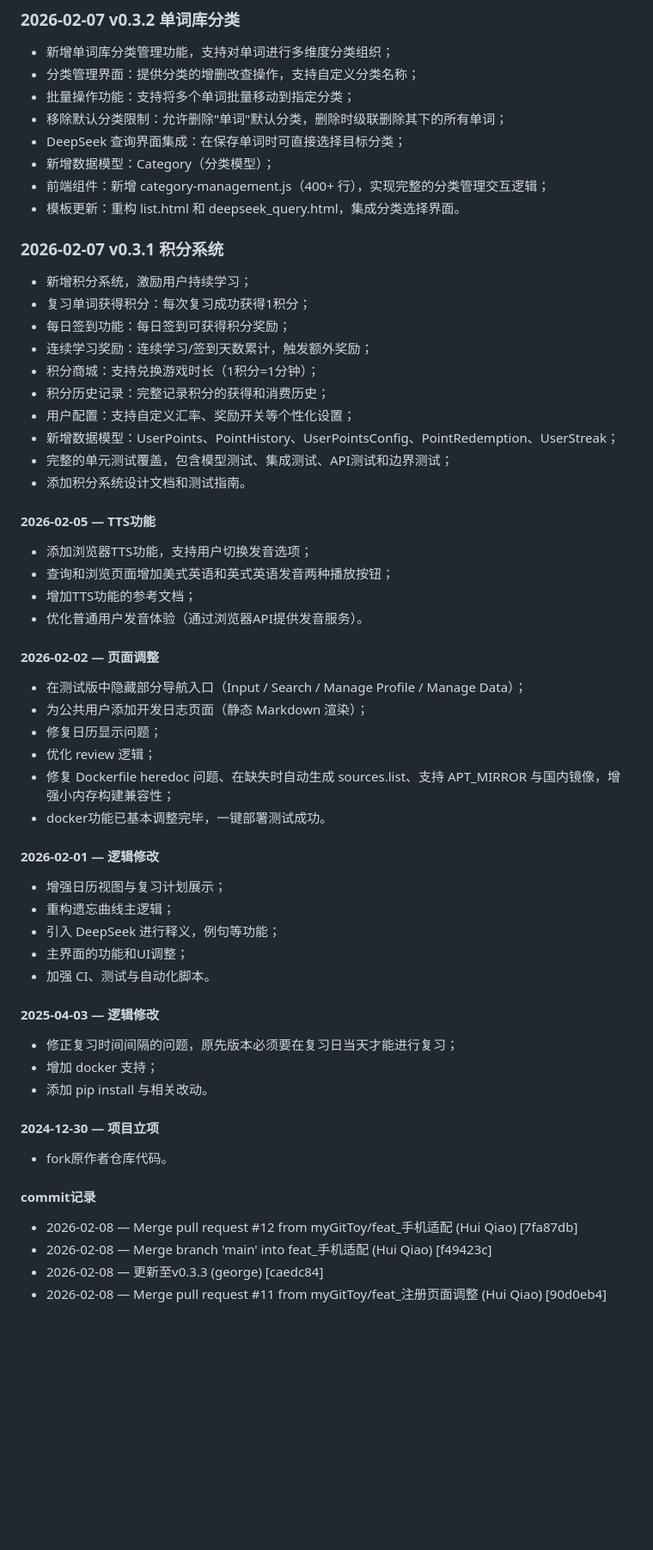
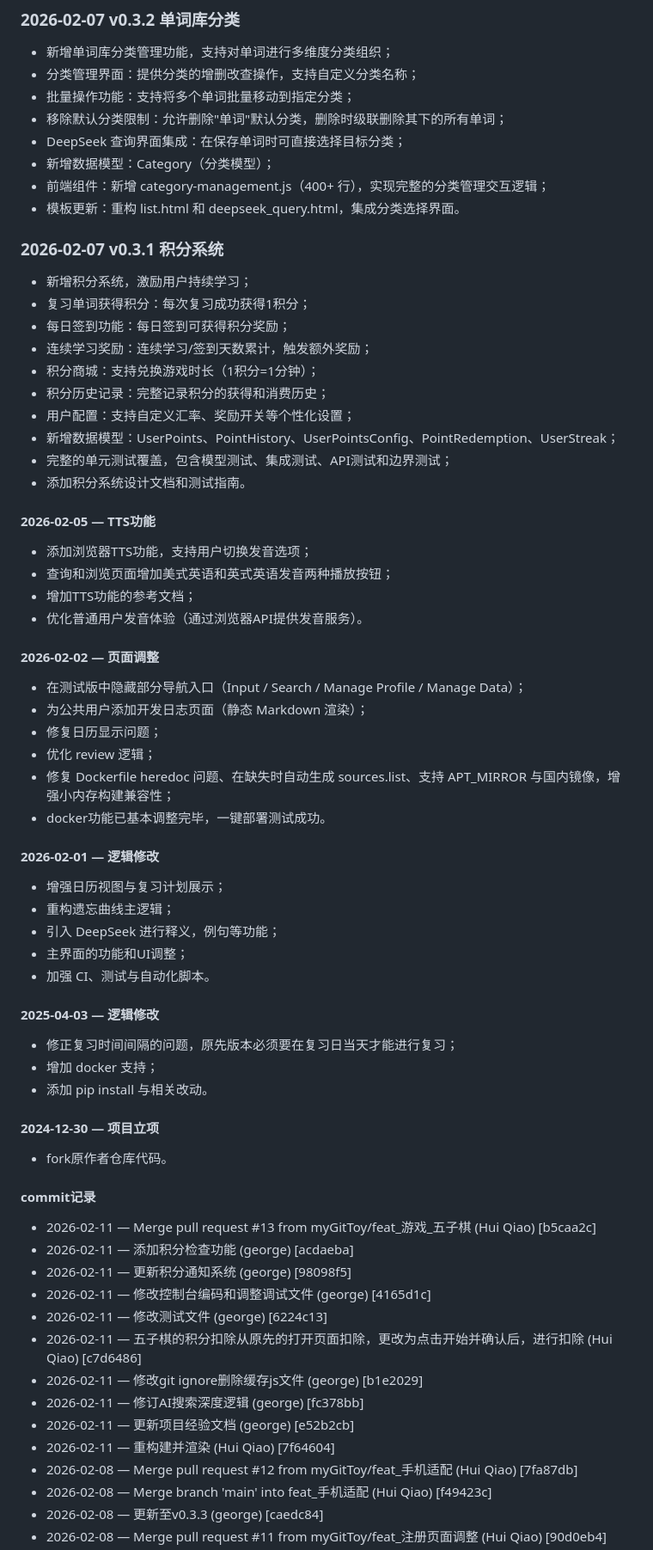
Before and after one commit to myGitToy/EbbinghausAnywhere, a Markdown page: DEVELOPMENT_LOG.md, the part around one of its changes. Shown at 86% size. GitHub-like rendering; blank space fills up the shorter version.

```diff
--- a/DEVELOPMENT_LOG.md
+++ b/DEVELOPMENT_LOG.md
@@ -45,7 +60,6 @@
 - 前端组件：新增 category-management.js（400+ 行），实现完整的分类管理交互逻辑；
 - 模板更新：重构 list.html 和 deepseek_query.html，集成分类选择界面。
 
-
 ### 2026-02-07 v0.3.1 积分系统
 
 - 新增积分系统，激励用户持续学习；
@@ -59,7 +73,6 @@
 - 完整的单元测试覆盖，包含模型测试、集成测试、API测试和边界测试；
 - 添加积分系统设计文档和测试指南。
 
-
 #### 2026-02-05 — TTS功能
 
 - 添加浏览器TTS功能，支持用户切换发音选项；
@@ -67,8 +80,8 @@
 - 增加TTS功能的参考文档；
 - 优化普通用户发音体验（通过浏览器API提供发音服务）。
 
+#### 2026-02-02 — 页面调整
 
-#### 2026-02-02 — 页面调整
 - 在测试版中隐藏部分导航入口（Input / Search / Manage Profile / Manage Data）；
 - 为公共用户添加开发日志页面（静态 Markdown 渲染）；
 - 修复日历显示问题；
@@ -76,28 +89,36 @@
 - 修复 Dockerfile heredoc 问题、在缺失时自动生成 sources.list、支持 APT_MIRROR 与国内镜像，增强小内存构建兼容性；
 - docker功能已基本调整完毕，一键部署测试成功。
 
+#### 2026-02-01 — 逻辑修改
 
-#### 2026-02-01 — 逻辑修改
 - 增强日历视图与复习计划展示；
 - 重构遗忘曲线主逻辑；
 - 引入 DeepSeek 进行释义，例句等功能；
 - 主界面的功能和UI调整；
 - 加强 CI、测试与自动化脚本。
 
+#### 2025-04-03 — 逻辑修改
 
-#### 2025-04-03 — 逻辑修改
 - 修正复习时间间隔的问题，原先版本必须要在复习日当天才能进行复习；
 - 增加 docker 支持；
 - 添加 pip install 与相关改动。
 
+#### 2024-12-30 — 项目立项
 
-#### 2024-12-30 — 项目立项
 - fork原作者仓库代码。
-
-
 
 #### commit记录
 
+- 2026-02-11 — Merge pull request #13 from myGitToy/feat_游戏_五子棋 (Hui Qiao) [b5caa2c]
+- 2026-02-11 — 添加积分检查功能 (george) [acdaeba]
+- 2026-02-11 — 更新积分通知系统 (george) [98098f5]
+- 2026-02-11 — 修改控制台编码和调整调试文件 (george) [4165d1c]
+- 2026-02-11 — 修改测试文件 (george) [6224c13]
+- 2026-02-11 — 五子棋的积分扣除从原先的打开页面扣除，更改为点击开始并确认后，进行扣除 (Hui Qiao) [c7d6486]
+- 2026-02-11 — 修改git ignore删除缓存js文件 (george) [b1e2029]
+- 2026-02-11 — 修订AI搜索深度逻辑 (george) [fc378bb]
+- 2026-02-11 — 更新项目经验文档 (george) [e52b2cb]
+- 2026-02-11 — 重构建并渲染 (Hui Qiao) [7f64604]
 - 2026-02-08 — Merge pull request #12 from myGitToy/feat_手机适配 (Hui Qiao) [7fa87db]
 - 2026-02-08 — Merge branch 'main' into feat_手机适配 (Hui Qiao) [f49423c]
 - 2026-02-08 — 更新至v0.3.3 (george) [caedc84]
```
Also changed, not shown: other parts of DEVELOPMENT_LOG.md (+18 -3 lines), docs/PR文档/PR#13_Feat_游戏_五子棋.md (added, +562 -0 lines).
